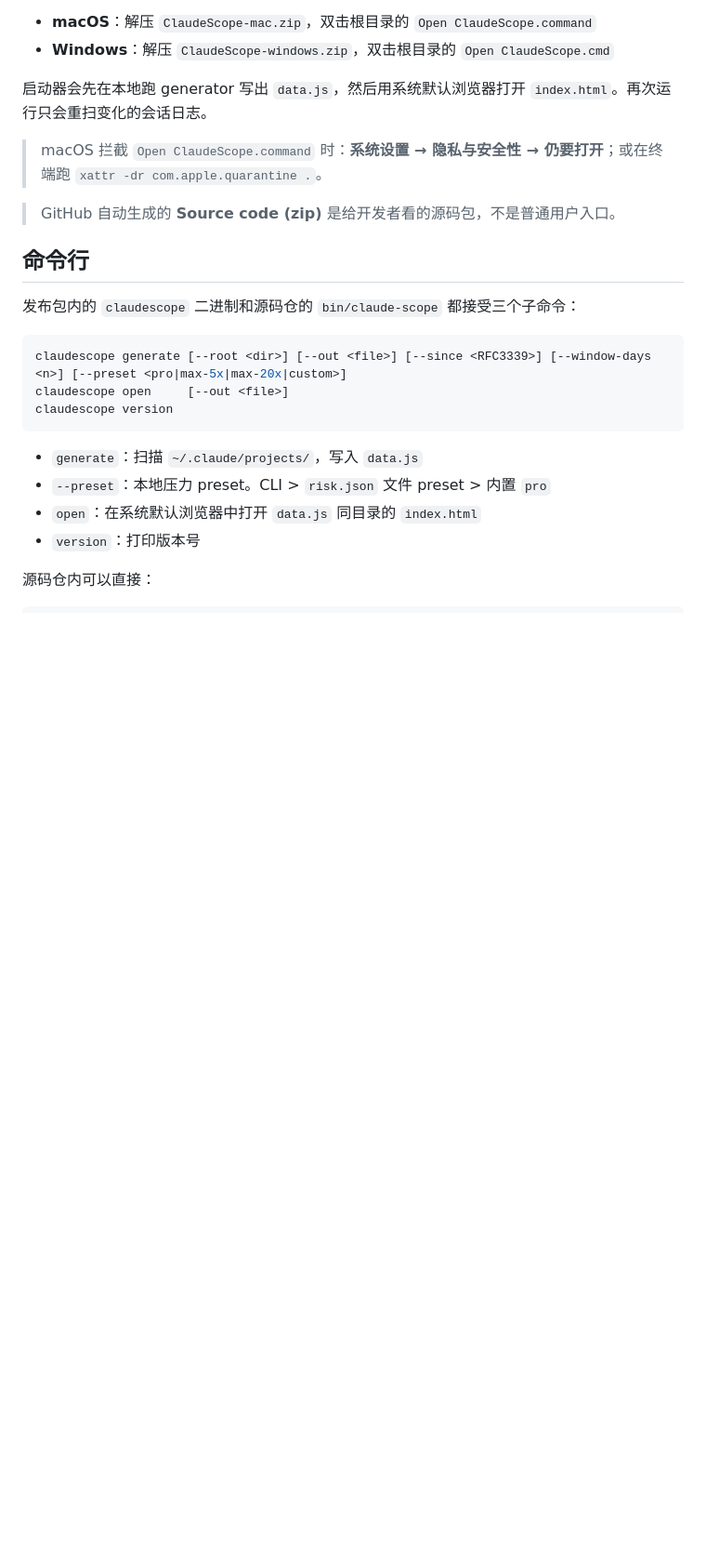
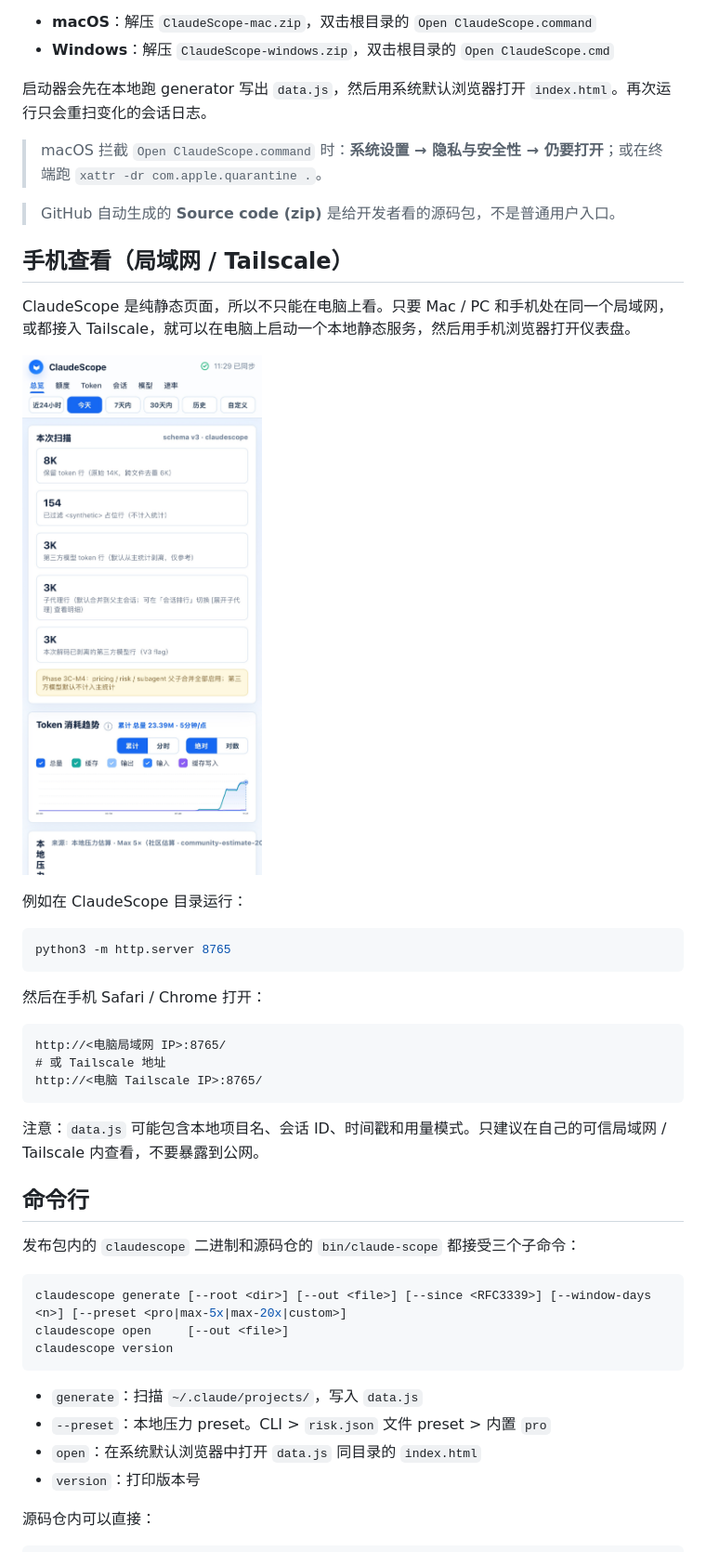
Before and after one commit to ArcanePivot/claudescope, a Markdown page: README.md, the part around the change. Shown: that part at 93% size. Rendered like a GitHub page; pictures changed too: assets/claudescope-mobile-dashboard.jpg (added); blank space fills up the shorter version.

````diff
--- a/README.md
+++ b/README.md
@@ -53,6 +53,29 @@ ClaudeScope 显示的是**本地压力估算**，不是官方剩余额度。Anth
 > macOS 拦截 `Open ClaudeScope.command` 时：**系统设置 → 隐私与安全性 → 仍要打开**；或在终端跑 `xattr -dr com.apple.quarantine .`。
 
 > GitHub 自动生成的 **Source code (zip)** 是给开发者看的源码包，不是普通用户入口。
+
+
+## 手机查看（局域网 / Tailscale）
+
+ClaudeScope 是纯静态页面，所以不只能在电脑上看。只要 Mac / PC 和手机处在同一个局域网，或都接入 Tailscale，就可以在电脑上启动一个本地静态服务，然后用手机浏览器打开仪表盘。
+
+![ClaudeScope 手机端](assets/claudescope-mobile-dashboard.jpg)
+
+例如在 ClaudeScope 目录运行：
+
+```bash
+python3 -m http.server 8765
+```
+
+然后在手机 Safari / Chrome 打开：
+
+```text
+http://<电脑局域网 IP>:8765/
+# 或 Tailscale 地址
+http://<电脑 Tailscale IP>:8765/
+```
+
+注意：`data.js` 可能包含本地项目名、会话 ID、时间戳和用量模式。只建议在自己的可信局域网 / Tailscale 内查看，不要暴露到公网。
 
 ## 命令行
 
````
Also changed, not shown: README.en.md (+23 -0 lines).
